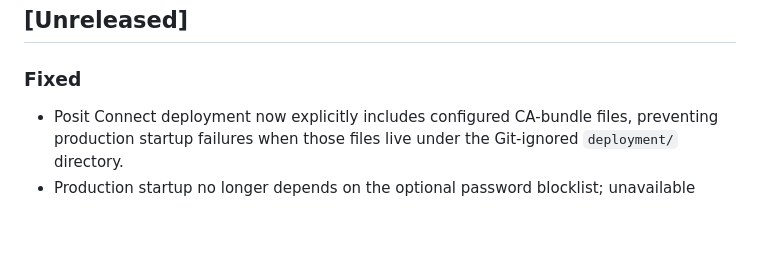
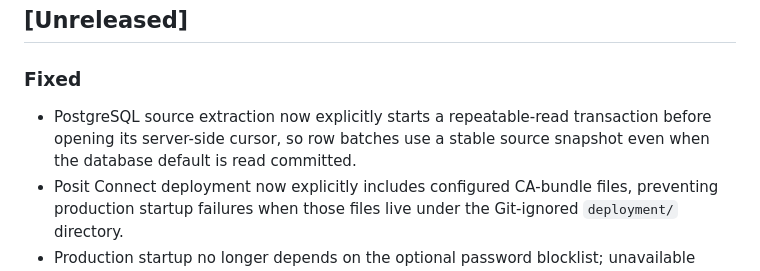
Before and after one commit to eddiethedean/user-token-management-app, a Markdown page: CHANGELOG.md, the part around the change. Drawn GitHub-style; blank space fills up the shorter version.

```diff
--- a/CHANGELOG.md
+++ b/CHANGELOG.md
@@ -4,6 +4,9 @@
 
 ### Fixed
 
+- PostgreSQL source extraction now explicitly starts a repeatable-read transaction before opening its
+  server-side cursor, so row batches use a stable source snapshot even when the database default is
+  read committed.
 - Posit Connect deployment now explicitly includes configured CA-bundle files, preventing
   production startup failures when those files live under the Git-ignored `deployment/` directory.
 - Production startup no longer depends on the optional password blocklist; unavailable configured
```
Also changed, not shown: docs/configuration.md (+14 -8 lines), docs/providers/postgres.md (+13 -5 lines).
